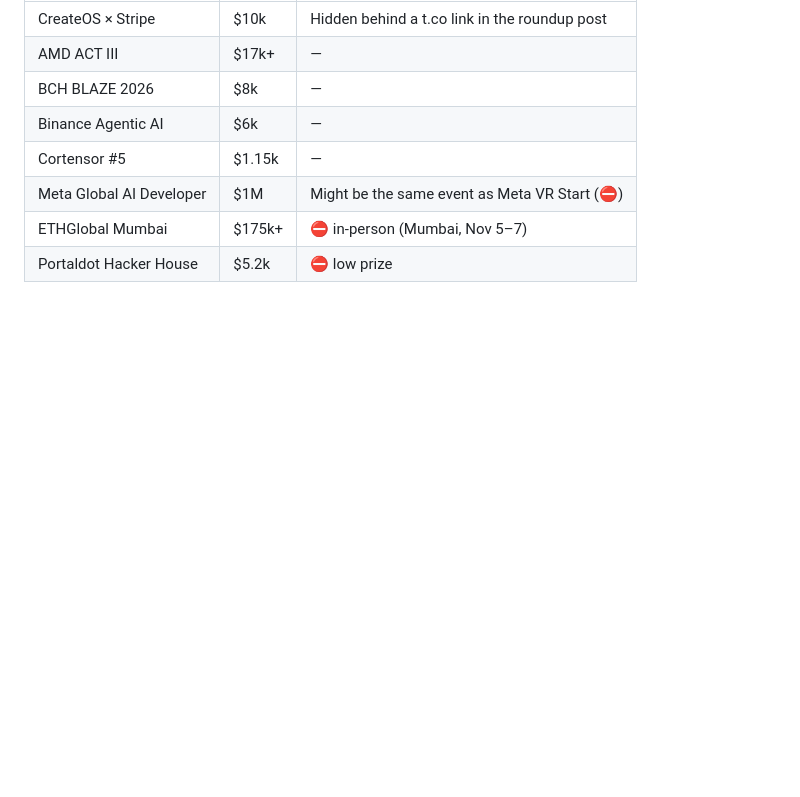
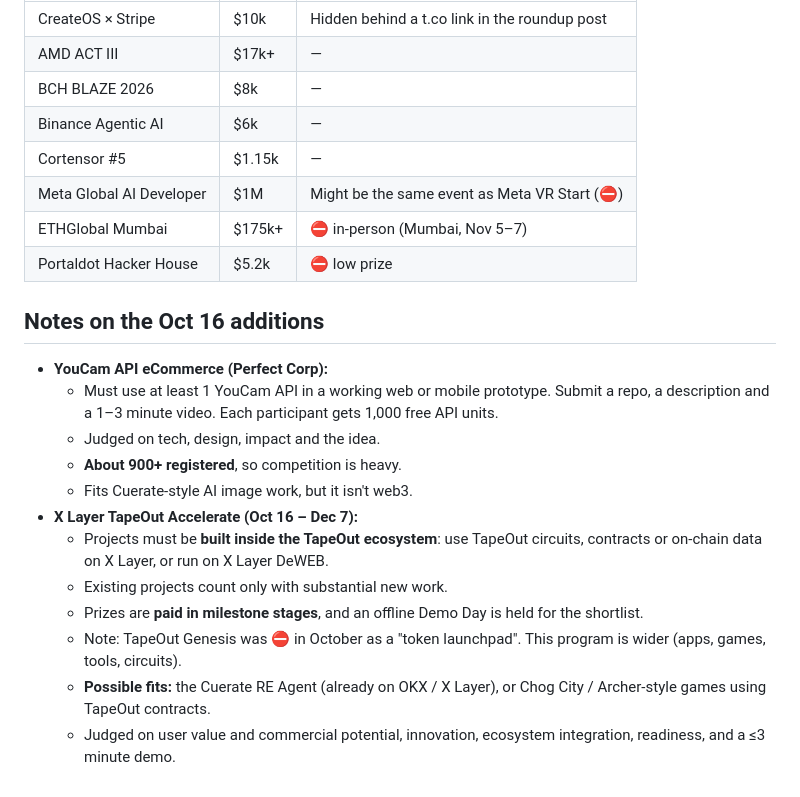
Before and after one commit to NECOKIZZ/hackathon-finder, a Markdown page: hackathons/OPEN-BY-DEADLINE.md, the part around one of its changes. Rendered like a GitHub page; blank space fills up the shorter version.

```diff
--- a/hackathons/OPEN-BY-DEADLINE.md
+++ b/hackathons/OPEN-BY-DEADLINE.md
@@ -53,3 +55,17 @@
 | Meta Global AI Developer | $1M | Might be the same event as Meta VR Start (⛔) |
 | ETHGlobal Mumbai | $175k+ | ⛔ in-person (Mumbai, Nov 5–7) |
 | Portaldot Hacker House | $5.2k | ⛔ low prize |
+
+## Notes on the Oct 16 additions
+- **YouCam API eCommerce (Perfect Corp):**
+  - Must use at least 1 YouCam API in a working web or mobile prototype. Submit a repo, a description and a 1–3 minute video. Each participant gets 1,000 free API units.
+  - Judged on tech, design, impact and the idea.
+  - **About 900+ registered**, so competition is heavy.
+  - Fits Cuerate-style AI image work, but it isn't web3.
+- **X Layer TapeOut Accelerate (Oct 16 – Dec 7):**
+  - Projects must be **built inside the TapeOut ecosystem**: use TapeOut circuits, contracts or on-chain data on X Layer, or run on X Layer DeWEB.
+  - Existing projects count only with substantial new work.
+  - Prizes are **paid in milestone stages**, and an offline Demo Day is held for the shortlist.
+  - Note: TapeOut Genesis was ⛔ in October as a "token launchpad". This program is wider (apps, games, tools, circuits).
+  - **Possible fits:** the Cuerate RE Agent (already on OKX / X Layer), or Chog City / Archer-style games using TapeOut contracts.
+  - Judged on user value and commercial potential, innovation, ecosystem integration, readiness, and a ≤3 minute demo.
```
Also changed, not shown: other parts of hackathons/OPEN-BY-DEADLINE.md (+13 -11 lines), hackathons/TIMELINE.md (+4 -0 lines).
